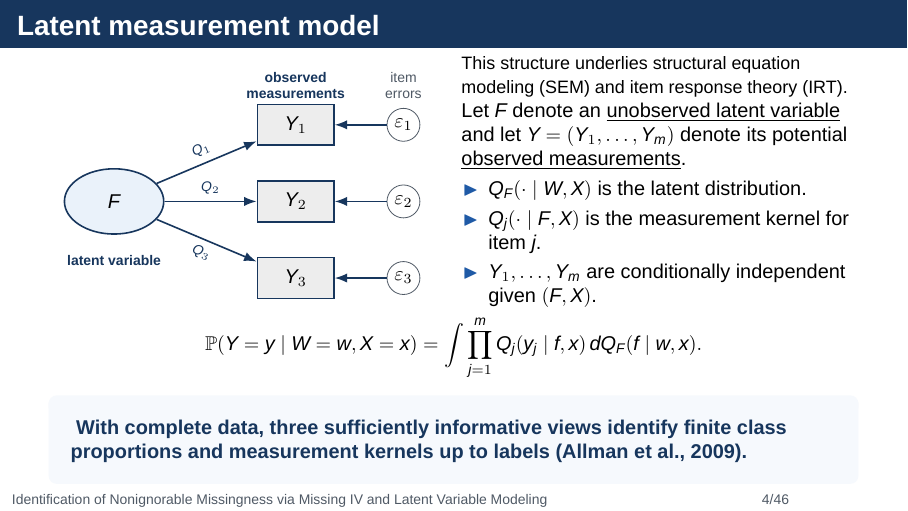
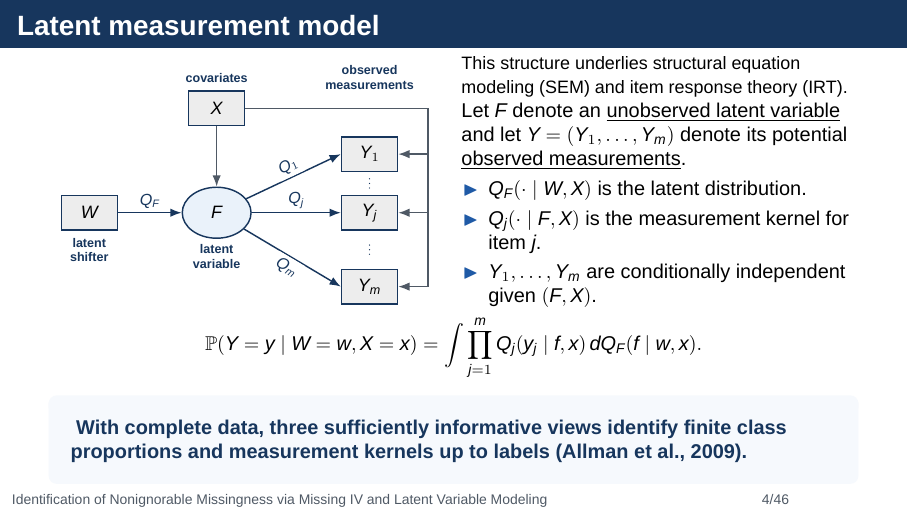
Before and after one commit to MHsamurai/missing-IV, LaTeX slides (manuscript/vector_missing_iv_identification_beamer.tex, which reads notes/figures/latent_measurement_model.tex): page 4 of 46. Compiled offline with XeLaTeX; a missing font is replaced by an installed copy or a similar font.

Commit message:
Show covariates and latent kernels in measurement-model diagram

```diff
--- a/notes/figures/latent_measurement_model.tex
+++ b/notes/figures/latent_measurement_model.tex
@@ -1,26 +1,40 @@
 \begin{tikzpicture}[
   >=Latex,
-  latent/.style={ellipse,draw=Navy,fill=PaleBlue,minimum width=1.75cm,minimum height=1.15cm,thick},
-  observed/.style={rectangle,draw=Navy,fill=black!7,minimum width=1.35cm,minimum height=.72cm,thick},
-  error/.style={circle,draw=GrayText,fill=white,minimum size=.58cm,inner sep=1pt},
-  path/.style={-{Latex[length=2.2mm]},thick,Navy}
+  latent/.style={ellipse,draw=Navy,fill=PaleBlue,minimum width=1.35cm,minimum height=1.0cm,thick},
+  observed/.style={rectangle,draw=Navy,fill=black!7,minimum width=1.1cm,minimum height=.68cm,thick},
+  path/.style={-{Latex[length=2.2mm]},thick,Navy},
+  covariate path/.style={-{Latex[length=2.2mm]},thick,GrayText},
+  kernel/.style={font=\small,text=Navy,fill=white,inner sep=2pt},
+  role/.style={font=\scriptsize\bfseries,text=Navy,align=center}
 ]
-  \node[latent] (f) at (0,0) {$F$};
-  \node[observed] (y1) at (3.2,1.35) {$Y_1$};
-  \node[observed] (y2) at (3.2,0) {$Y_2$};
-  \node[observed] (y3) at (3.2,-1.35) {$Y_3$};
-  \node[error] (e1) at (5.1,1.35) {$\varepsilon_1$};
-  \node[error] (e2) at (5.1,0) {$\varepsilon_2$};
-  \node[error] (e3) at (5.1,-1.35) {$\varepsilon_3$};
+  \node[observed] (w) at (0,0) {$W$};
+  \node[observed] (x) at (2.5,2.05) {$X$};
+  \node[latent] (f) at (2.5,0) {$F$};
+  \node[observed] (y1) at (5.5,1.15) {$Y_1$};
+  \node[observed] (yj) at (5.5,0) {$Y_j$};
+  \node[observed] (ym) at (5.5,-1.45) {$Y_m$};
+  \coordinate (gap1) at ($(y1.south)!.5!(yj.north)$);
+  \coordinate (gap2) at ($(yj.south)!.5!(ym.north)$);
+  \foreach \gap in {gap1,gap2} {
+    \foreach \offset in {-.09,0,.09} {
+      \fill[Navy] ([yshift=\offset cm]\gap) circle[radius=.013cm];
+    }
+  }
 
-  \draw[path] (f) -- node[above,sloped,font=\scriptsize] {$Q_1$} (y1);
-  \draw[path] (f) -- node[above,font=\scriptsize] {$Q_2$} (y2);
-  \draw[path] (f) -- node[below,sloped,font=\scriptsize] {$Q_3$} (y3);
-  \draw[path] (e1) -- (y1);
-  \draw[path] (e2) -- (y2);
-  \draw[path] (e3) -- (y3);
+  \draw[path] (w.east) -- node[kernel,above] {$Q_F$} (f.west);
+  \draw[covariate path] (x.south) -- (f.north);
+  \draw[path] (f) -- node[kernel,above,sloped] {$Q_1$} (y1.west);
+  \draw[path] (f.east) -- node[kernel,above] {$Q_j$} (yj.west);
+  \draw[path] (f) -- node[kernel,below,sloped] {$Q_m$} (ym.west);
 
-  \node[font=\scriptsize\bfseries,text=Navy] at (0,-1.05) {latent variable};
-  \node[font=\scriptsize\bfseries,text=Navy,align=center] at (3.2,2.05) {observed\\measurements};
-  \node[font=\scriptsize,text=GrayText,align=center] at (5.1,2.05) {item\\errors};
+  % Route the common X input outside the measurement nodes to keep the fan clear.
+  \draw[thick,GrayText] (x.east) -- (6.65,2.05) -- (6.65,-1.45);
+  \foreach \itemnode in {y1,yj,ym} {
+    \draw[covariate path] (6.65,0 |- \itemnode.east) -- (\itemnode.east);
+  }
+
+  \node[role] at (0,-.73) {latent\\shifter};
+  \node[role] at (2.5,2.65) {covariates};
+  \node[role] at (2.5,-.86) {latent\\variable};
+  \node[role] at (5.5,2.65) {observed\\measurements};
 \end{tikzpicture}
```
